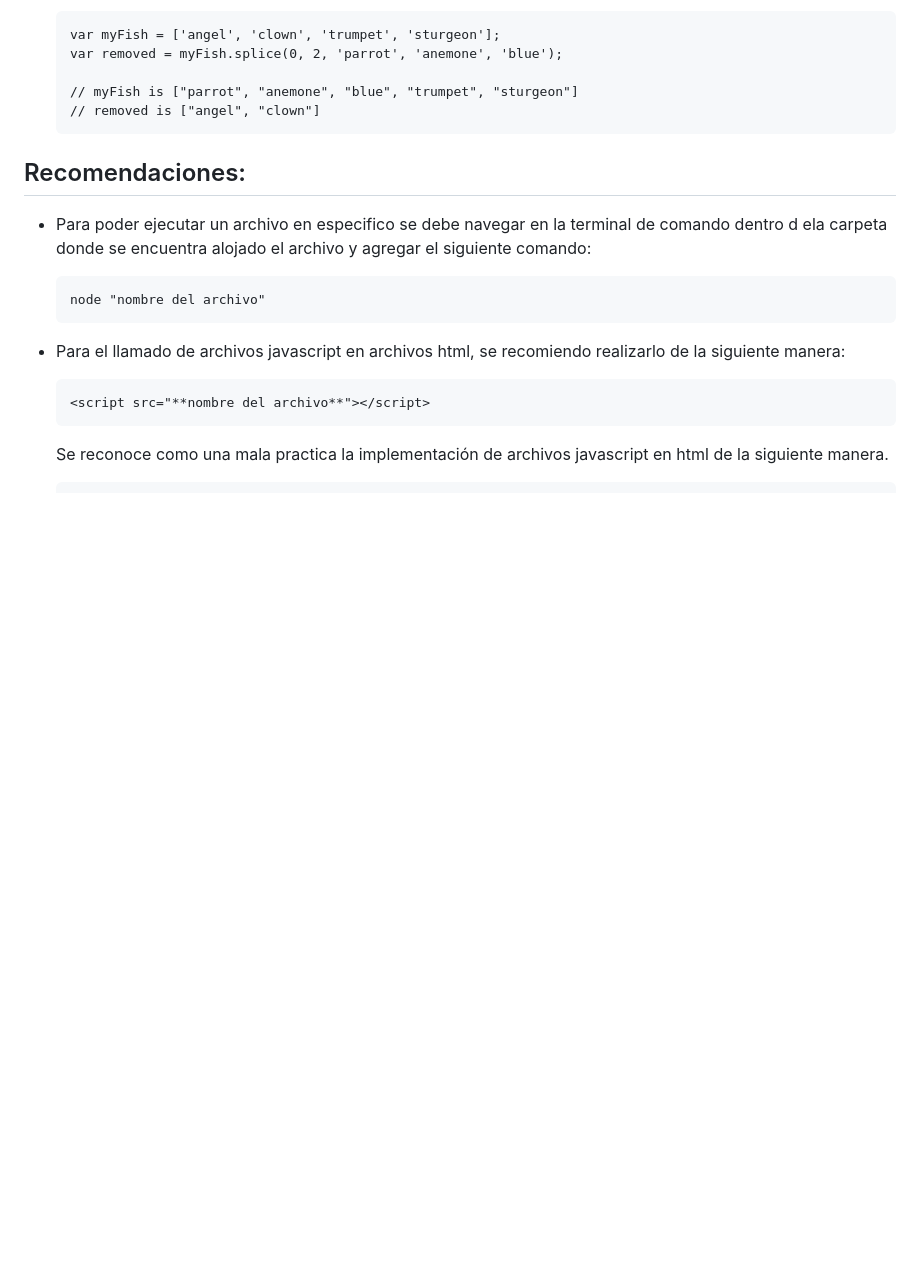
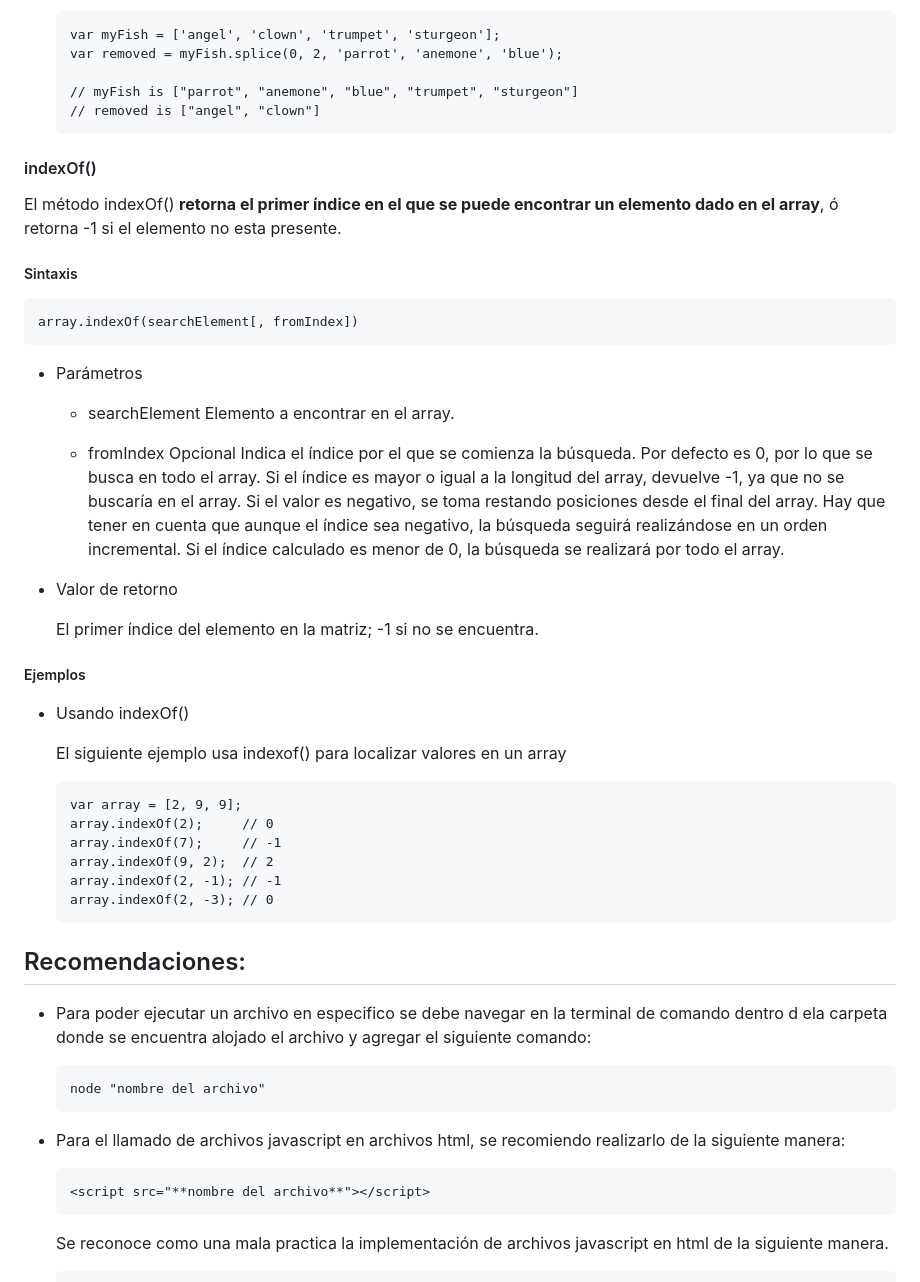
Before and after one commit to duvan1026/01-FUNDAMENTOS, a Markdown page: README.md, the part around the change. Drawn GitHub-style; blank space fills up the shorter version.

Commit message:
README.md: actualizado, se docuemnta el metodo indexof() para arrays en JS

````diff
--- a/README.md
+++ b/README.md
@@ -359,6 +359,43 @@ El método splice() **cambia el contenido de un array eliminando elementos exist
    // removed is ["angel", "clown"]
    ```
 
+#### indexOf()
+
+El método indexOf() **retorna el primer índice en el que se puede encontrar un elemento dado en el array**, ó retorna -1 si el elemento no esta presente.
+
+##### Sintaxis
+
+   ```
+   array.indexOf(searchElement[, fromIndex])
+   ```
+
+* Parámetros
+
+   * searchElement
+      Elemento a encontrar en el array.
+
+   * fromIndex Opcional
+      Indica el índice por el que se comienza la búsqueda. Por defecto es 0, por lo que se busca en todo el array. Si el índice es mayor o igual a la longitud del array, devuelve -1, ya que no se buscaría en el array. Si el valor es negativo, se toma restando posiciones desde el final del array. Hay que tener en cuenta que aunque el índice sea negativo, la búsqueda seguirá realizándose en un orden incremental. Si el índice calculado es menor de 0, la búsqueda se realizará por todo el array.
+
+* Valor de retorno
+
+   El primer índice del elemento en la matriz; -1 si no se encuentra.
+
+##### Ejemplos
+
+* Usando indexOf()
+
+   El siguiente ejemplo usa indexof() para localizar valores en un array
+
+   ```
+   var array = [2, 9, 9];
+   array.indexOf(2);     // 0
+   array.indexOf(7);     // -1
+   array.indexOf(9, 2);  // 2
+   array.indexOf(2, -1); // -1
+   array.indexOf(2, -3); // 0
+   ```
+
 
 
 
````
